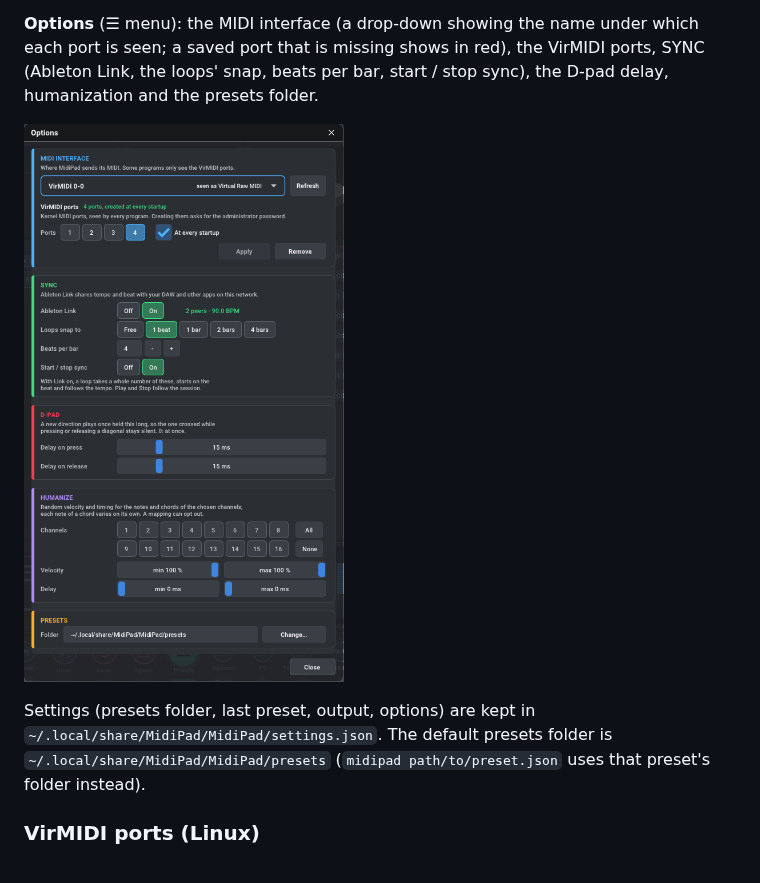
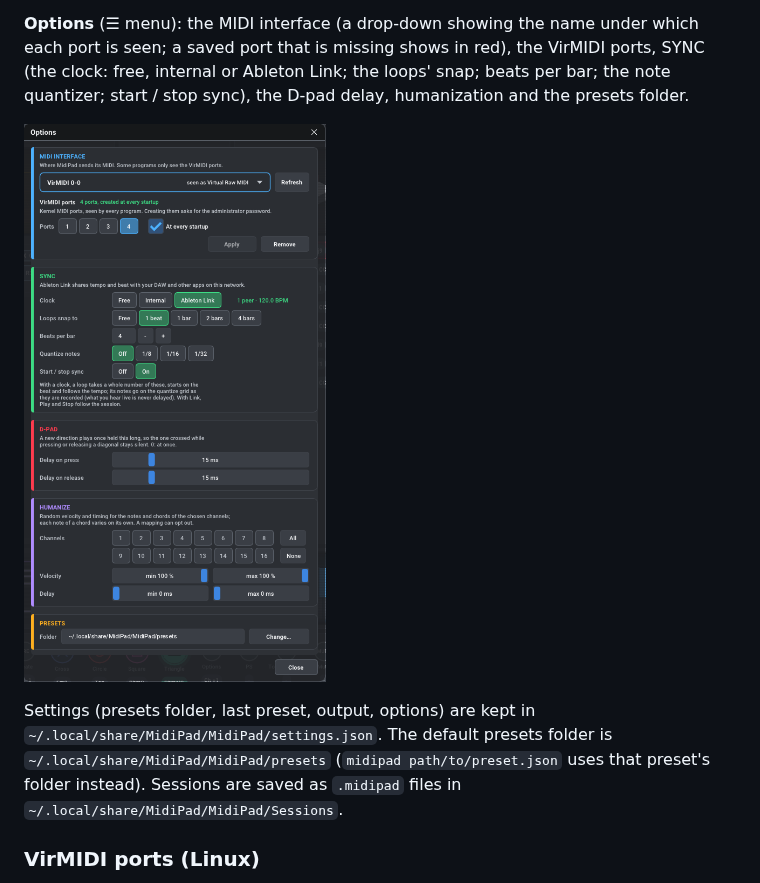
Before and after one commit to Donmanouche/Arcadance, a Markdown page: README.md, the part around one of its changes. GitHub-like rendering; pictures changed too: docs/media/options.png.

```diff
--- a/README.md
+++ b/README.md
@@ -121,15 +130,17 @@ available; a note or chord outside the scale is flagged.
 
 **Options** (☰ menu): the MIDI interface (a drop-down showing the name under
 which each port is seen; a saved port that is missing shows in red), the
-VirMIDI ports, SYNC (Ableton Link, the loops' snap, beats per bar, start / stop
-sync), the D-pad delay, humanization and the presets folder.
+VirMIDI ports, SYNC (the clock: free, internal or Ableton Link; the loops'
+snap; beats per bar; the note quantizer; start / stop sync), the D-pad delay,
+humanization and the presets folder.
 
 ![The Options window](docs/media/options.png)
 
 Settings (presets folder, last preset, output, options) are kept in
 `~/.local/share/MidiPad/MidiPad/settings.json`. The default presets folder is
 `~/.local/share/MidiPad/MidiPad/presets` (`midipad path/to/preset.json` uses
-that preset's folder instead).
+that preset's folder instead). Sessions are saved as `.midipad` files in
+`~/.local/share/MidiPad/MidiPad/Sessions`.
 
 ### VirMIDI ports (Linux)
 
```
Also changed, not shown: other parts of README.md (+15 -6 lines), docs/media/loops.gif, docs/media/pianoroll.gif, 1 other file.
